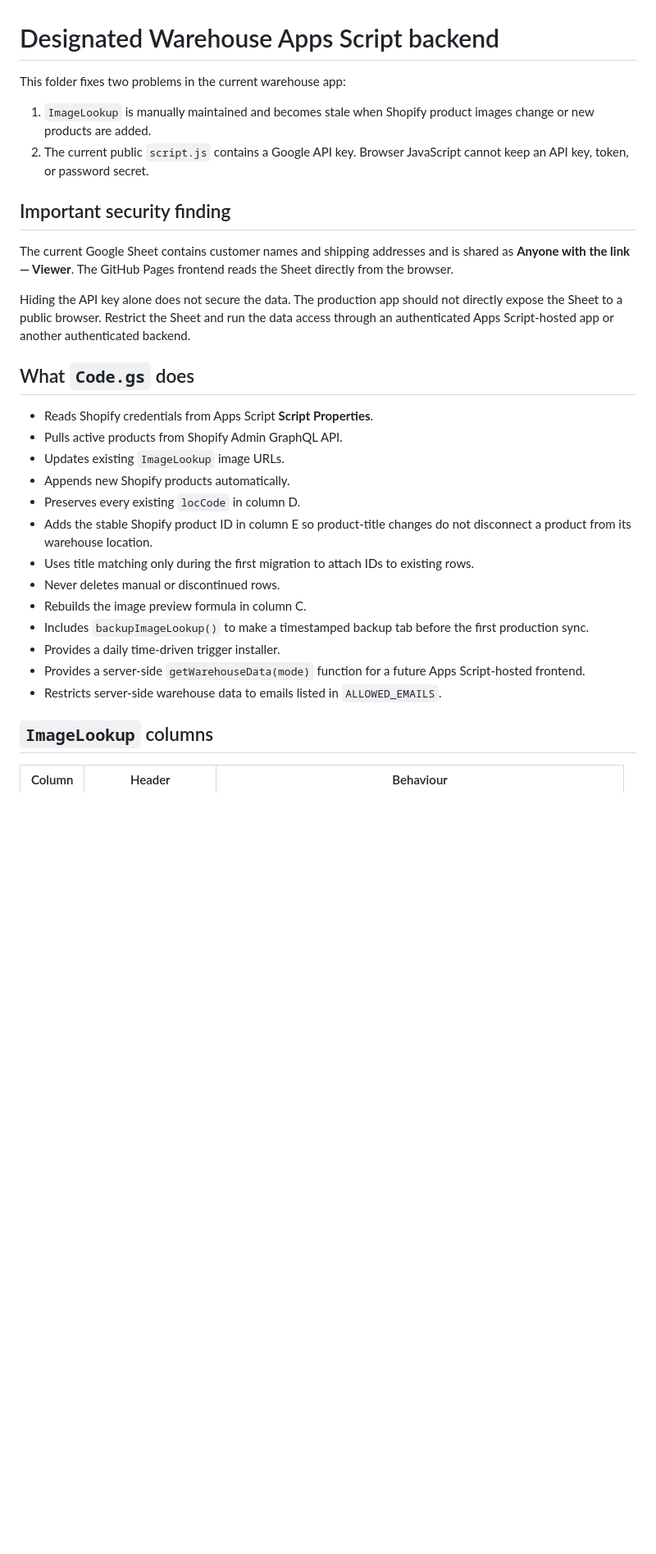
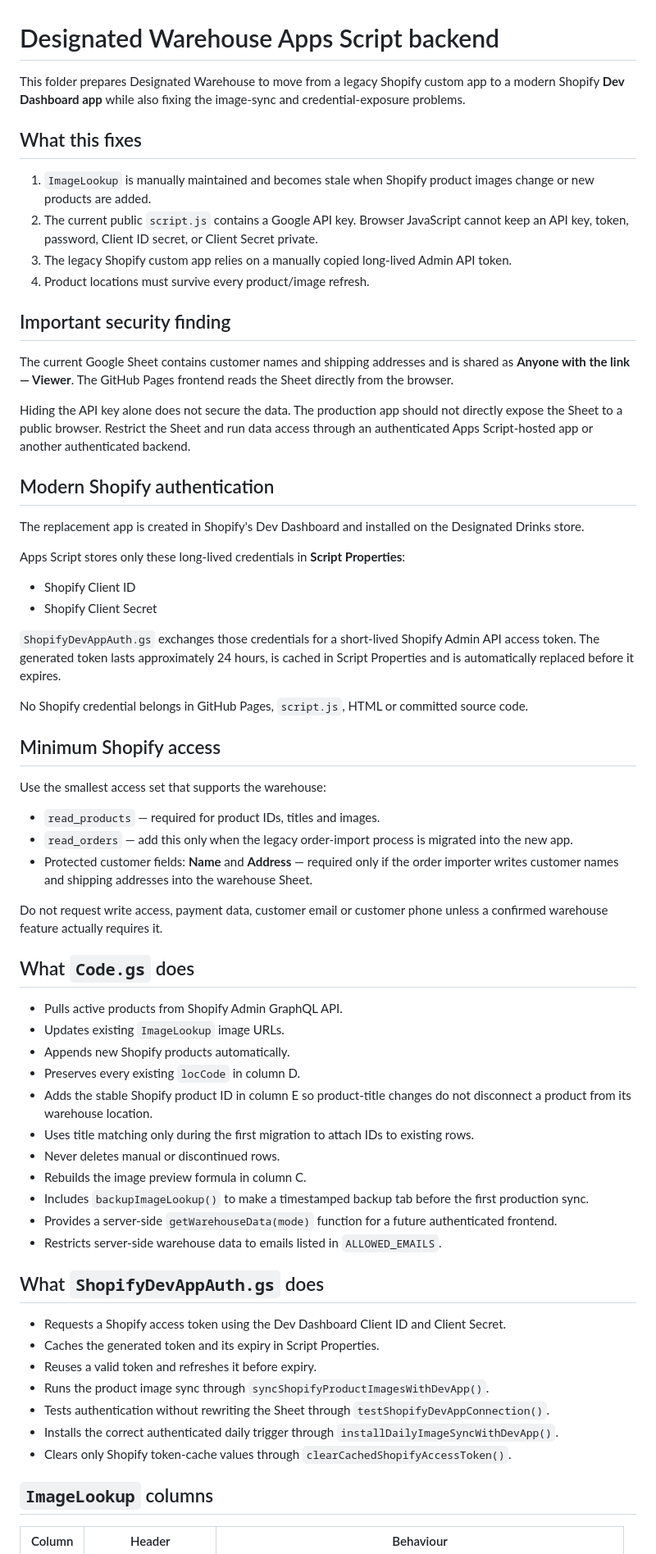
Before and after one commit to DesignatedDrinks/Designated-Warehouse, a Markdown page: apps-script/README.md, the part around one of its changes. Shown at 82% size. Rendered like a GitHub page; blank space fills up the shorter version.

```diff
--- a/apps-script/README.md
+++ b/apps-script/README.md
@@ -1,19 +1,45 @@
 # Designated Warehouse Apps Script backend
 
-This folder fixes two problems in the current warehouse app:
+This folder prepares Designated Warehouse to move from a legacy Shopify custom app to a modern Shopify **Dev Dashboard app** while also fixing the image-sync and credential-exposure problems.
+
+## What this fixes
 
 1. `ImageLookup` is manually maintained and becomes stale when Shopify product images change or new products are added.
-2. The current public `script.js` contains a Google API key. Browser JavaScript cannot keep an API key, token, or password secret.
+2. The current public `script.js` contains a Google API key. Browser JavaScript cannot keep an API key, token, password, Client ID secret, or Client Secret private.
+3. The legacy Shopify custom app relies on a manually copied long-lived Admin API token.
+4. Product locations must survive every product/image refresh.
 
 ## Important security finding
 
 The current Google Sheet contains customer names and shipping addresses and is shared as **Anyone with the link — Viewer**. The GitHub Pages frontend reads the Sheet directly from the browser.
 
-Hiding the API key alone does not secure the data. The production app should not directly expose the Sheet to a public browser. Restrict the Sheet and run the data access through an authenticated Apps Script-hosted app or another authenticated backend.
+Hiding the API key alone does not secure the data. The production app should not directly expose the Sheet to a public browser. Restrict the Sheet and run data access through an authenticated Apps Script-hosted app or another authenticated backend.
+
+## Modern Shopify authentication
+
+The replacement app is created in Shopify's Dev Dashboard and installed on the Designated Drinks store.
+
+Apps Script stores only these long-lived credentials in **Script Properties**:
+
+- Shopify Client ID
+- Shopify Client Secret
+
+`ShopifyDevAppAuth.gs` exchanges those credentials for a short-lived Shopify Admin API access token. The generated token lasts approximately 24 hours, is cached in Script Properties and is automatically replaced before it expires.
+
+No Shopify credential belongs in GitHub Pages, `script.js`, HTML or committed source code.
+
+## Minimum Shopify access
+
+Use the smallest access set that supports the warehouse:
+
+- `read_products` — required for product IDs, titles and images.
+- `read_orders` — add this only when the legacy order-import process is migrated into the new app.
+- Protected customer fields: **Name** and **Address** — required only if the order importer writes customer names and shipping addresses into the warehouse Sheet.
+
+Do not request write access, payment data, customer email or customer phone unless a confirmed warehouse feature actually requires it.
 
 ## What `Code.gs` does
 
-- Reads Shopify credentials from Apps Script **Script Properties**.
 - Pulls active products from Shopify Admin GraphQL API.
 - Updates existing `ImageLookup` image URLs.
 - Appends new Shopify products automatically.
@@ -23,9 +49,18 @@ Hiding the API key alone does not secure the data. The production app should not
 - Never deletes manual or discontinued rows.
 - Rebuilds the image preview formula in column C.
 - Includes `backupImageLookup()` to make a timestamped backup tab before the first production sync.
-- Provides a daily time-driven trigger installer.
-- Provides a server-side `getWarehouseData(mode)` function for a future Apps Script-hosted frontend.
+- Provides a server-side `getWarehouseData(mode)` function for a future authenticated frontend.
 - Restricts server-side warehouse data to emails listed in `ALLOWED_EMAILS`.
+
+## What `ShopifyDevAppAuth.gs` does
+
+- Requests a Shopify access token using the Dev Dashboard Client ID and Client Secret.
+- Caches the generated token and its expiry in Script Properties.
+- Reuses a valid token and refreshes it before expiry.
+- Runs the product image sync through `syncShopifyProductImagesWithDevApp()`.
+- Tests authentication without rewriting the Sheet through `testShopifyDevAppConnection()`.
+- Installs the correct authenticated daily trigger through `installDailyImageSyncWithDevApp()`.
+- Clears only Shopify token-cache values through `clearCachedShopifyAccessToken()`.
 
 ## `ImageLookup` columns
 
```
Also changed, not shown: other parts of apps-script/README.md (+59 -26 lines).
